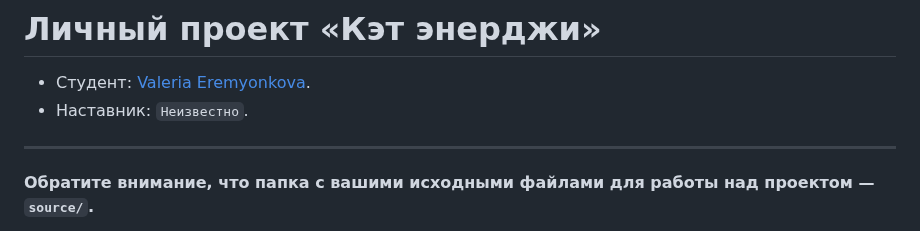
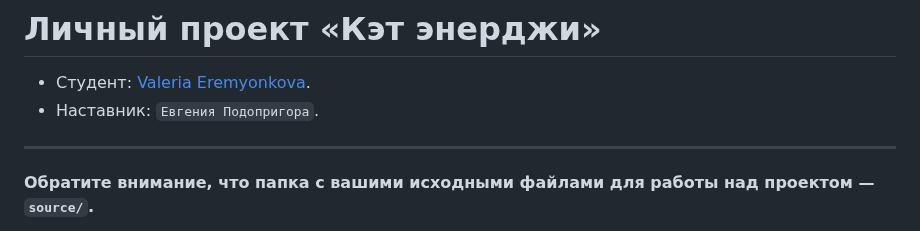
Before and after one commit to htmlacademy-adaptive/2350101-cat-energy-30, a Markdown page: README.md, the part around the change. Rendered like a GitHub page.

Commit message:
Добавляет наставника

```diff
--- a/README.md
+++ b/README.md
@@ -1,7 +1,7 @@
 # Личный проект «Кэт энерджи»
 
 * Студент: [Valeria Eremyonkova](https://up.htmlacademy.ru/adaptive/30/user/2350101).
-* Наставник: `Неизвестно`.
+* Наставник: `Евгения Подопригора`.
 
 ---
 
```
